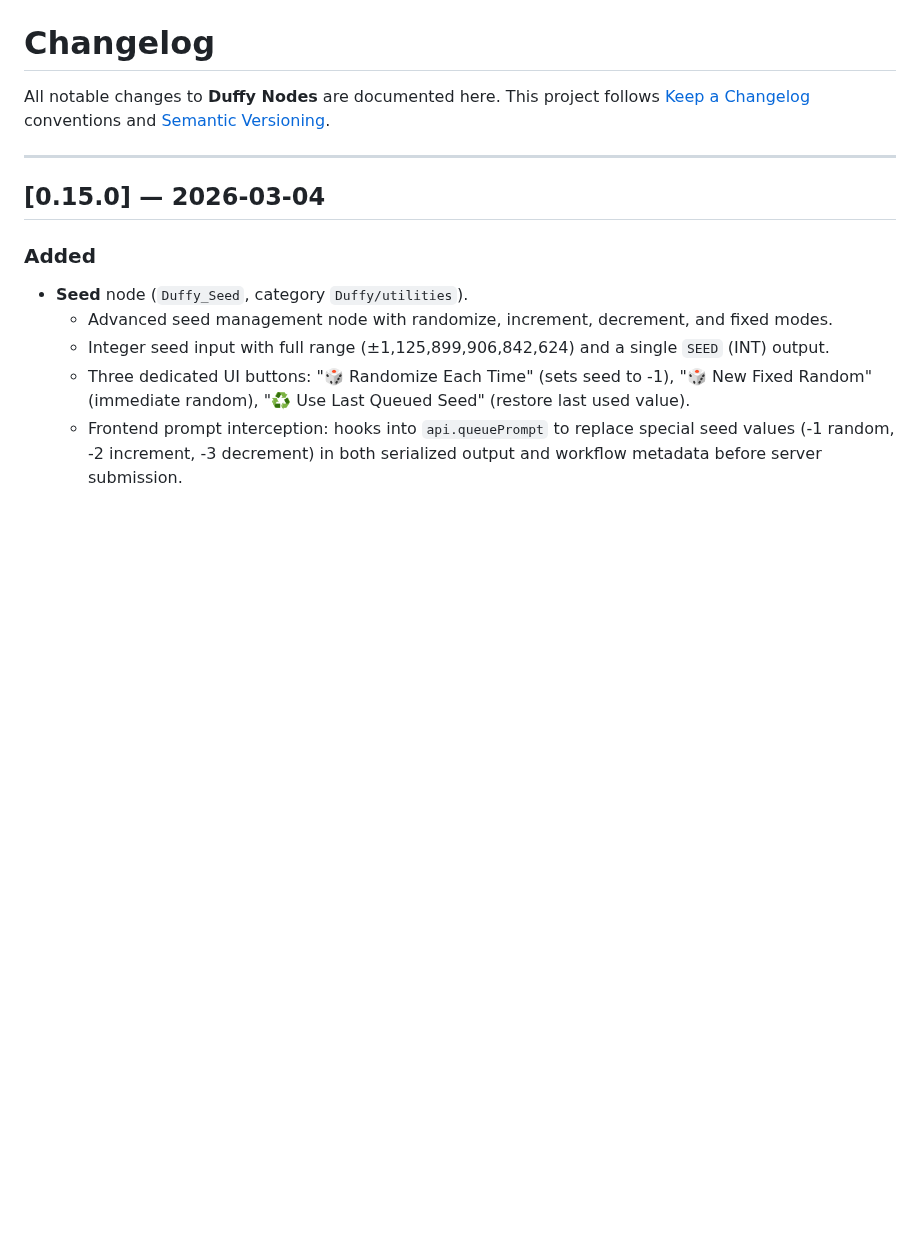
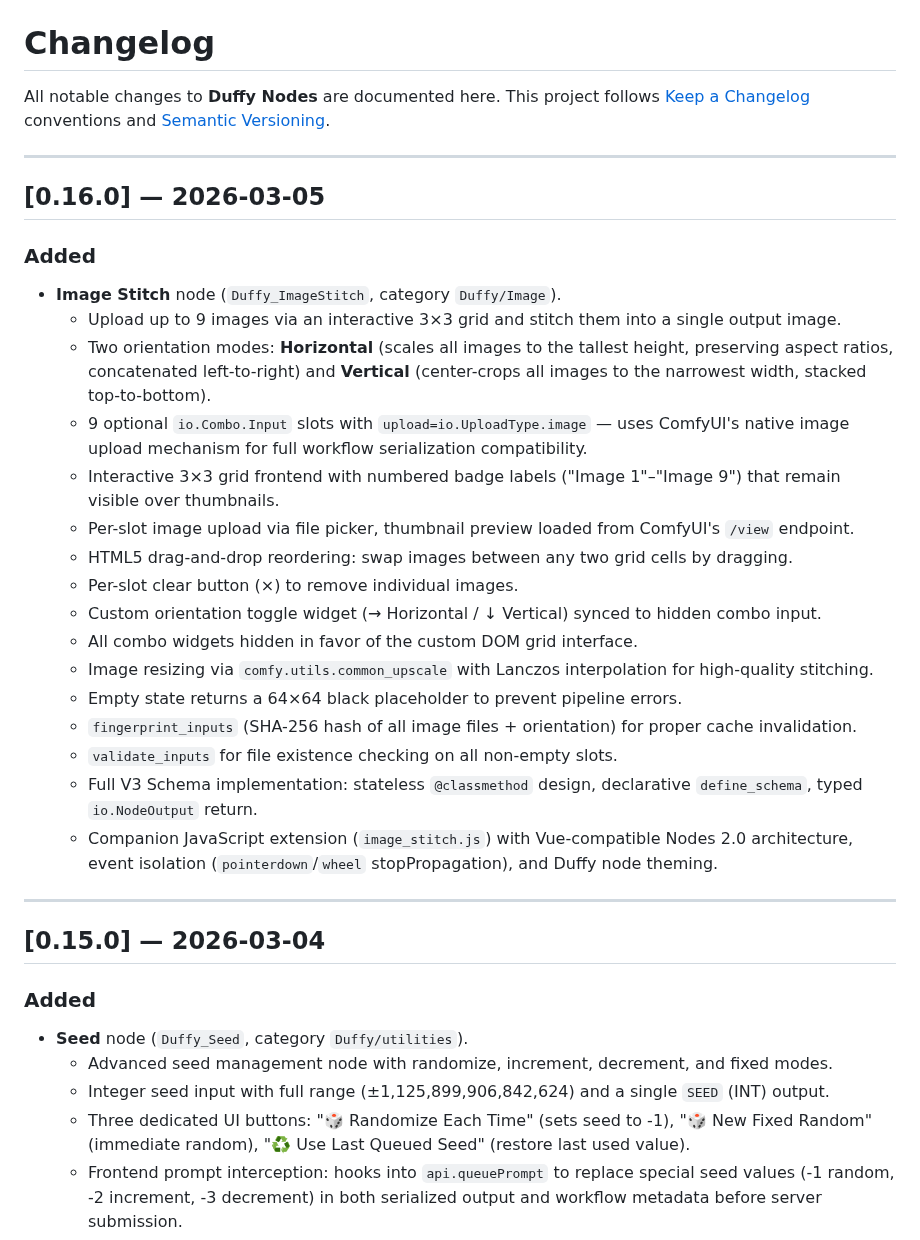
Before and after one commit to elmarkrueger/Duffy_Nodes, a Markdown page: CHANGELOG.md, the part around the change. Rendered like a GitHub page; blank space fills up the shorter version.

```diff
--- a/CHANGELOG.md
+++ b/CHANGELOG.md
@@ -3,6 +3,29 @@
 All notable changes to **Duffy Nodes** are documented here.
 This project follows [Keep a Changelog](https://keepachangelog.com/en/1.1.0/) conventions
 and [Semantic Versioning](https://semver.org/spec/v2.0.0.html).
+
+---
+
+## [0.16.0] — 2026-03-05
+
+### Added
+
+- **Image Stitch** node (`Duffy_ImageStitch`, category `Duffy/Image`).
+  - Upload up to 9 images via an interactive 3×3 grid and stitch them into a single output image.
+  - Two orientation modes: **Horizontal** (scales all images to the tallest height, preserving aspect ratios, concatenated left-to-right) and **Vertical** (center-crops all images to the narrowest width, stacked top-to-bottom).
+  - 9 optional `io.Combo.Input` slots with `upload=io.UploadType.image` — uses ComfyUI's native image upload mechanism for full workflow serialization compatibility.
+  - Interactive 3×3 grid frontend with numbered badge labels ("Image 1"–"Image 9") that remain visible over thumbnails.
+  - Per-slot image upload via file picker, thumbnail preview loaded from ComfyUI's `/view` endpoint.
+  - HTML5 drag-and-drop reordering: swap images between any two grid cells by dragging.
+  - Per-slot clear button (×) to remove individual images.
+  - Custom orientation toggle widget (→ Horizontal / ↓ Vertical) synced to hidden combo input.
+  - All combo widgets hidden in favor of the custom DOM grid interface.
+  - Image resizing via `comfy.utils.common_upscale` with Lanczos interpolation for high-quality stitching.
+  - Empty state returns a 64×64 black placeholder to prevent pipeline errors.
+  - `fingerprint_inputs` (SHA-256 hash of all image files + orientation) for proper cache invalidation.
+  - `validate_inputs` for file existence checking on all non-empty slots.
+  - Full V3 Schema implementation: stateless `@classmethod` design, declarative `define_schema`, typed `io.NodeOutput` return.
+  - Companion JavaScript extension (`image_stitch.js`) with Vue-compatible Nodes 2.0 architecture, event isolation (`pointerdown`/`wheel` stopPropagation), and Duffy node theming.
 
 ---
 
```
Also changed, not shown: README.md (+22 -0 lines), images/duyy_image_stitch.jpg (added), my_image_stitcher.jpg (added), 3 other files.
